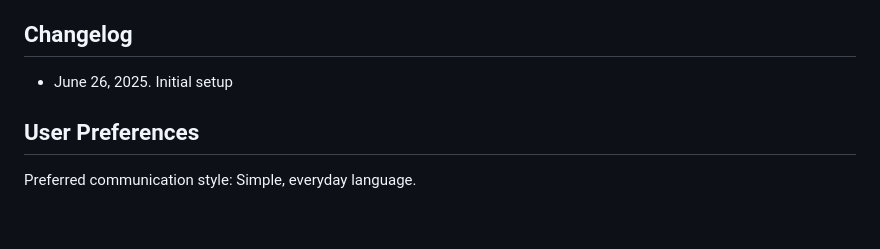
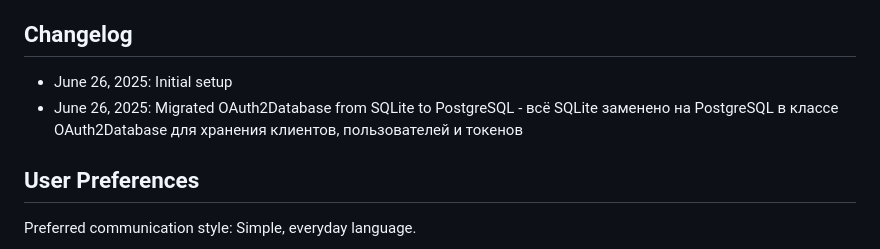
Before and after one commit to vadimklimenko86/ClaudeModelBridge, a Markdown page: replit.md, the part around the change. Rendered like a GitHub page; blank space fills up the shorter version.

Commit message:
Update database to improve data handling and system performance
Migrate OAuth2Database class from SQLite to PostgreSQL for data storage.

Replit-Commit-Author: Agent
Replit-Commit-Session-Id: 2f886bfa-a547-4c7d-8400-d132af3ee81d

```diff
--- a/replit.md
+++ b/replit.md
@@ -134,7 +134,8 @@ RemoteMCP - это реализация Model Context Protocol (MCP) серве
 
 ## Changelog
 
-- June 26, 2025. Initial setup
+- June 26, 2025: Initial setup
+- June 26, 2025: Migrated OAuth2Database from SQLite to PostgreSQL - всё SQLite заменено на PostgreSQL в классе OAuth2Database для хранения клиентов, пользователей и токенов
 
 ## User Preferences
 
```
